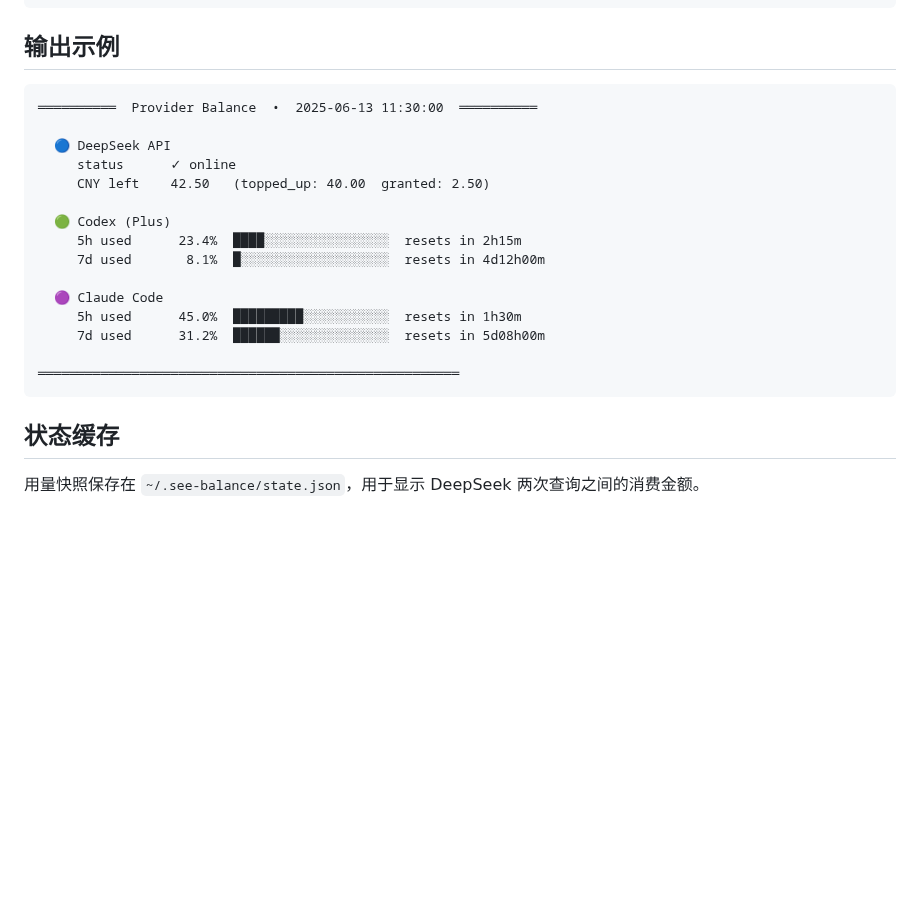
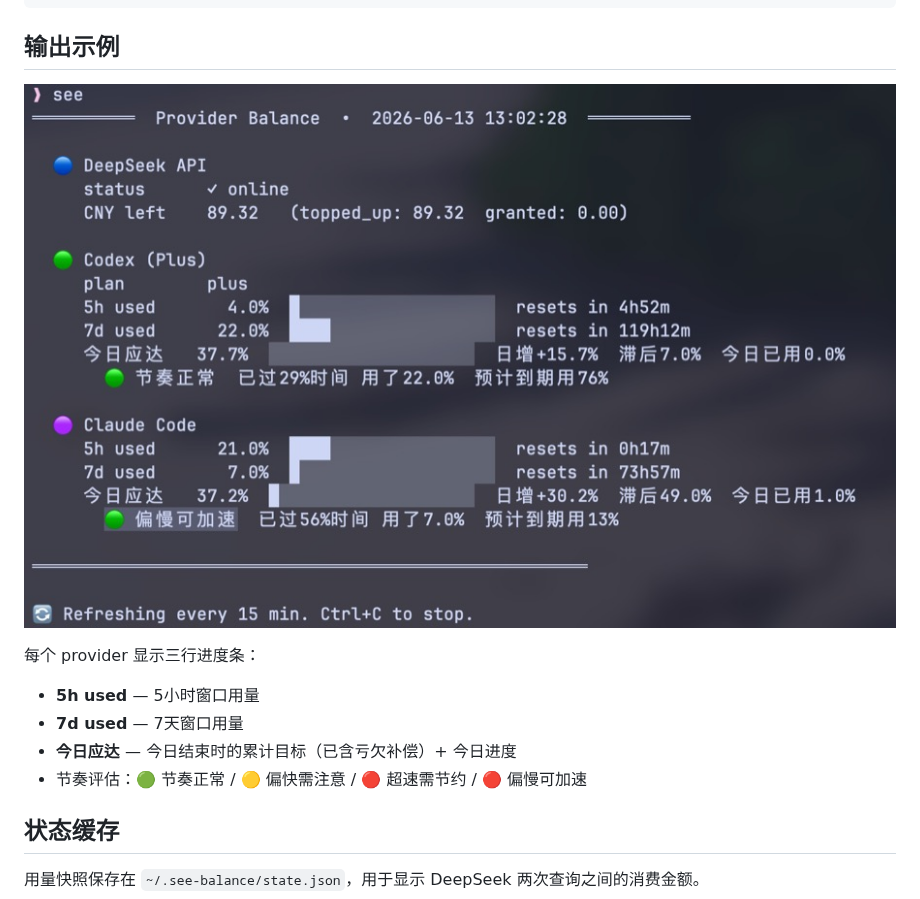
Before and after one commit to jhfnetboy/see-balance, a Markdown page: README.md, the part around the change. GitHub-like rendering; pictures changed too: screenshot.jpg (added); blank space fills up the shorter version.

Commit message:
docs: add screenshot and update README output example

````diff
--- a/README.md
+++ b/README.md
@@ -43,23 +43,13 @@ python3 ~/bin/provider_balance.py --json       # 原始 JSON
 
 ## 输出示例
 
-```
-══════════  Provider Balance  •  2025-06-13 11:30:00  ══════════
+![screenshot](screenshot.jpg)
 
-  🔵 DeepSeek API
-     status      ✓ online
-     CNY left    42.50   (topped_up: 40.00  granted: 2.50)
-
-  🟢 Codex (Plus)
-     5h used      23.4%  ████░░░░░░░░░░░░░░░░  resets in 2h15m
-     7d used       8.1%  █░░░░░░░░░░░░░░░░░░░  resets in 4d12h00m
-
-  🟣 Claude Code
-     5h used      45.0%  █████████░░░░░░░░░░░  resets in 1h30m
-     7d used      31.2%  ██████░░░░░░░░░░░░░░  resets in 5d08h00m
-
-══════════════════════════════════════════════════════
-```
+每个 provider 显示三行进度条：
+- **5h used** — 5小时窗口用量
+- **7d used** — 7天窗口用量
+- **今日应达** — 今日结束时的累计目标（已含亏欠补偿）+ 今日进度
+- 节奏评估：🟢 节奏正常 / 🟡 偏快需注意 / 🔴 超速需节约 / 🔴 偏慢可加速
 
 ## 状态缓存
 
````
